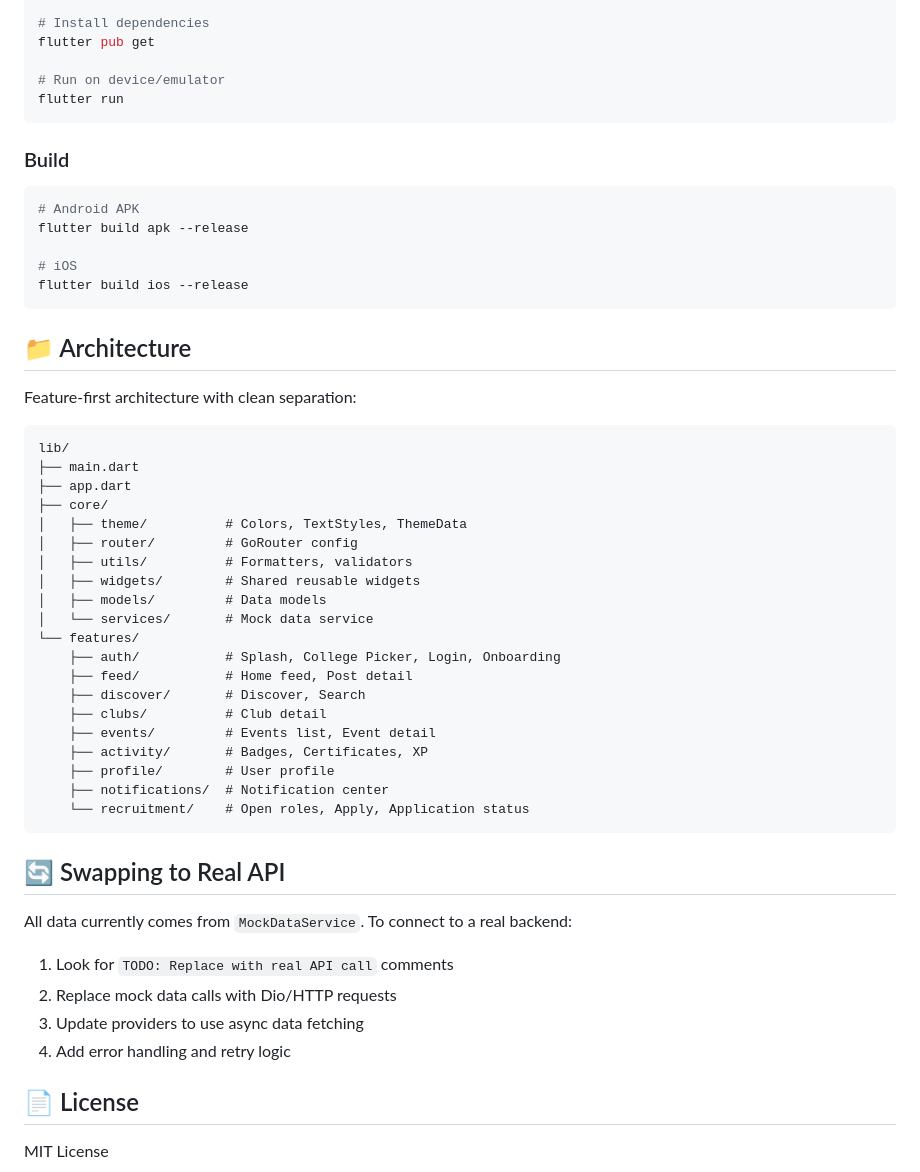
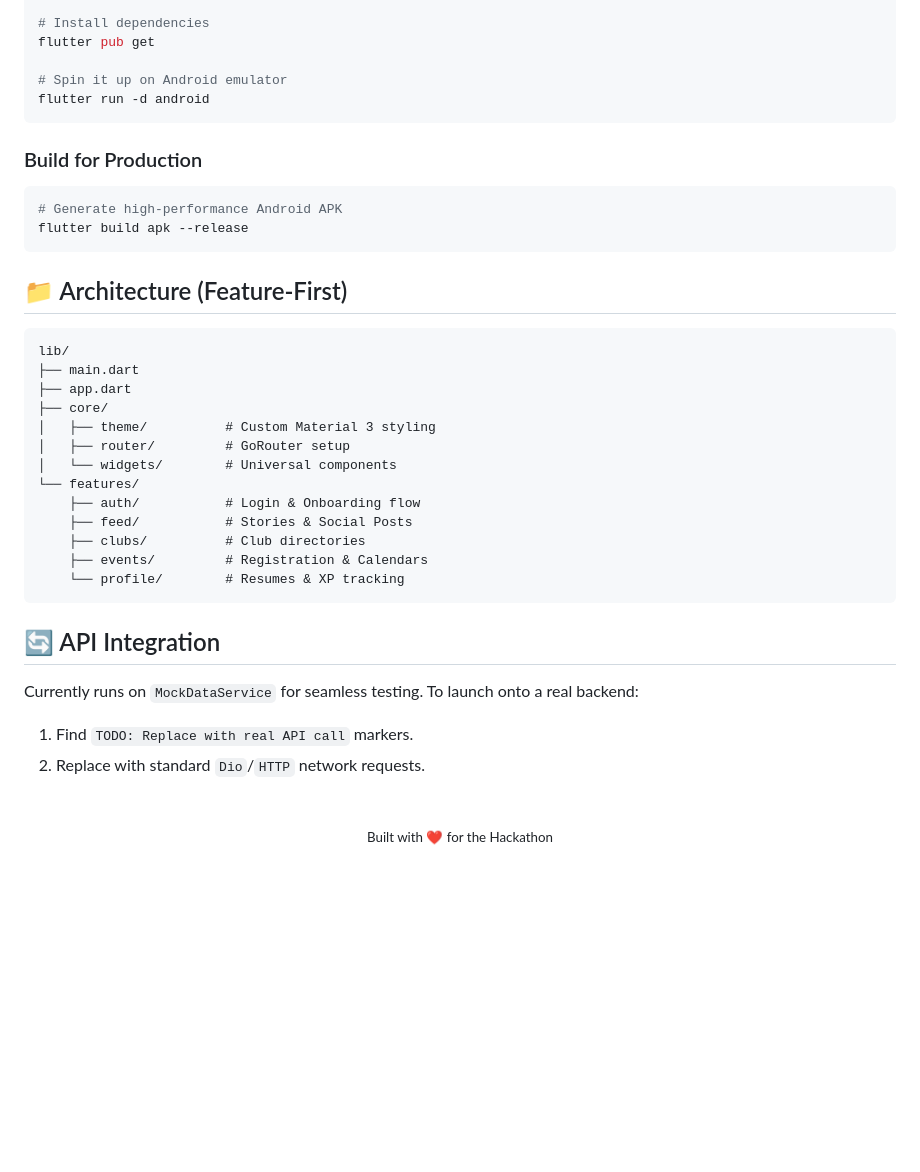
Before and after one commit to methodmystic/NextUtsav-Hackathon, a Markdown page: README.md, the part around one of its changes. Rendered like a GitHub page; blank space fills up the shorter version.

````diff
--- a/README.md
+++ b/README.md
@@ -119,50 +77,40 @@ cd nextUtsav
 # Install dependencies
 flutter pub get
 
-# Run on device/emulator
-flutter run
+# Spin it up on Android emulator
+flutter run -d android
 ```
 
-### Build
+### Build for Production
 ```bash
-# Android APK
+# Generate high-performance Android APK
 flutter build apk --release
-
-# iOS
-flutter build ios --release
 ```
 
-## 📁 Architecture
-Feature-first architecture with clean separation:
+## 📁 Architecture (Feature-First)
 ```
 lib/
 ├── main.dart
 ├── app.dart
 ├── core/
-│   ├── theme/          # Colors, TextStyles, ThemeData
-│   ├── router/         # GoRouter config
-│   ├── utils/          # Formatters, validators
-│   ├── widgets/        # Shared reusable widgets
-│   ├── models/         # Data models
-│   └── services/       # Mock data service
+│   ├── theme/          # Custom Material 3 styling
+│   ├── router/         # GoRouter setup
+│   └── widgets/        # Universal components
 └── features/
-    ├── auth/           # Splash, College Picker, Login, Onboarding
-    ├── feed/           # Home feed, Post detail
-    ├── discover/       # Discover, Search
-    ├── clubs/          # Club detail
-    ├── events/         # Events list, Event detail
-    ├── activity/       # Badges, Certificates, XP
-    ├── profile/        # User profile
-    ├── notifications/  # Notification center
-    └── recruitment/    # Open roles, Apply, Application status
+    ├── auth/           # Login & Onboarding flow
+    ├── feed/           # Stories & Social Posts
+    ├── clubs/          # Club directories
+    ├── events/         # Registration & Calendars
+    └── profile/        # Resumes & XP tracking
 ```
 
-## 🔄 Swapping to Real API
-All data currently comes from `MockDataService`. To connect to a real backend:
-1. Look for `TODO: Replace with real API call` comments
-2. Replace mock data calls with Dio/HTTP requests
-3. Update providers to use async data fetching
-4. Add error handling and retry logic
+## 🔄 API Integration
+Currently runs on `MockDataService` for seamless testing.
+To launch onto a real backend:
+1. Find `TODO: Replace with real API call` markers.
+2. Replace with standard `Dio`/`HTTP` network requests.
 
-## 📄 License
-MIT License
+<br>
+<div align="center">
+  <sub>Built with ❤️ for the Hackathon</sub>
+</div>
````
Also changed, not shown: other parts of README.md (+51 -93 lines).
